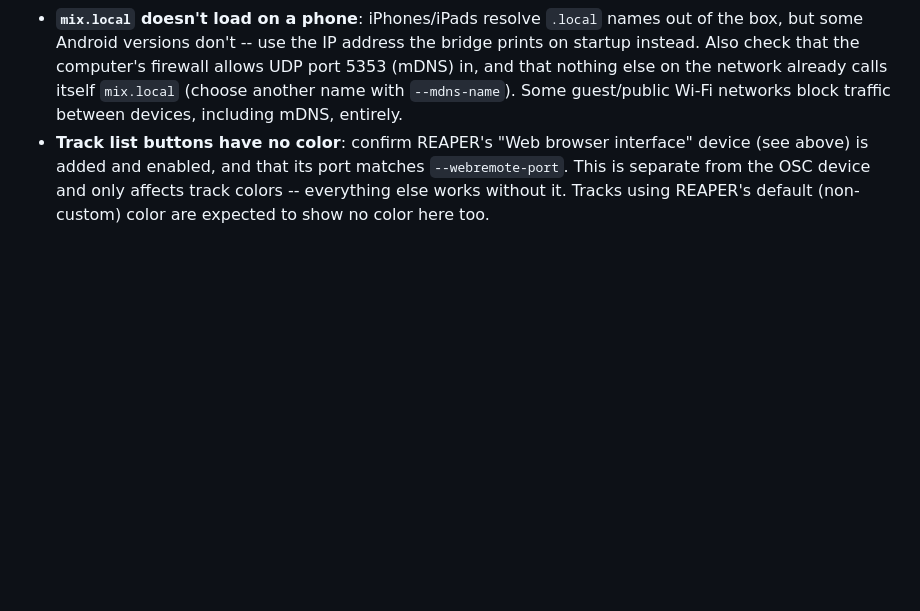
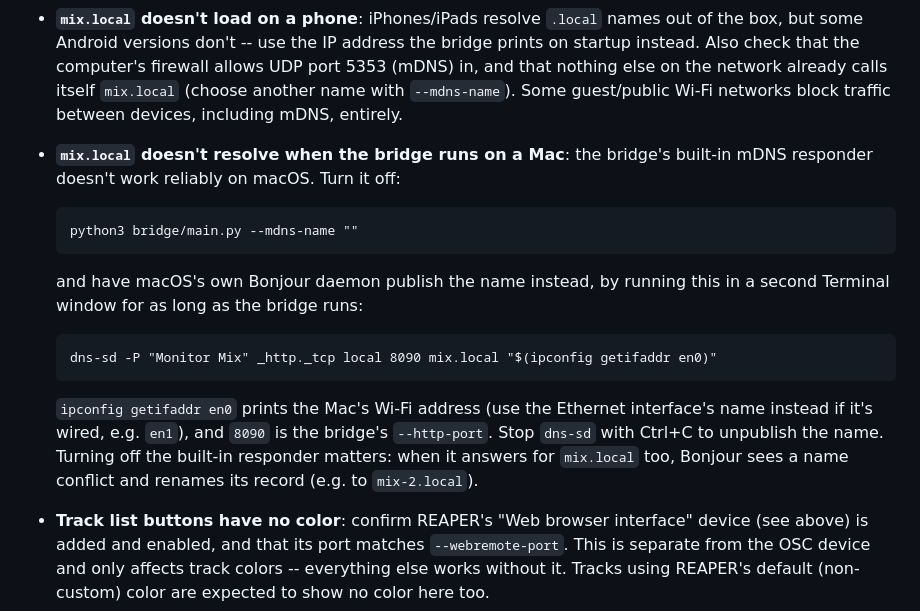
Before and after one commit to timorantalaiho/taskumikseri, a Markdown page: README.md, the part around the change. GitHub-like rendering; blank space fills up the shorter version.

Commit message:
Document publishing mix.local with dns-sd on macOS
The built-in mDNS responder doesn't work reliably when the bridge runs
on a Mac. Until that's fixed, the README describes the workaround:
turn the built-in responder off with --mdns-name "" and publish
mix.local through macOS's own Bonjour daemon with `dns-sd -P`.

Leaving the built-in responder on alongside dns-sd would make Bonjour
see a name conflict and rename its record (e.g. to mix-2.local).

Co-Authored-By: Claude Opus 5.5 <noreply@anthropic.com>

````diff
--- a/README.md
+++ b/README.md
@@ -114,6 +114,27 @@ again.
   else on the network already calls itself `mix.local` (choose another
   name with `--mdns-name`). Some guest/public Wi-Fi networks block
   traffic between devices, including mDNS, entirely.
+- **`mix.local` doesn't resolve when the bridge runs on a Mac**: the
+  bridge's built-in mDNS responder doesn't work reliably on macOS. Turn it
+  off:
+
+  ```
+  python3 bridge/main.py --mdns-name ""
+  ```
+
+  and have macOS's own Bonjour daemon publish the name instead, by running
+  this in a second Terminal window for as long as the bridge runs:
+
+  ```
+  dns-sd -P "Monitor Mix" _http._tcp local 8090 mix.local "$(ipconfig getifaddr en0)"
+  ```
+
+  `ipconfig getifaddr en0` prints the Mac's Wi-Fi address (use the
+  Ethernet interface's name instead if it's wired, e.g. `en1`), and `8090`
+  is the bridge's `--http-port`. Stop `dns-sd` with Ctrl+C to unpublish
+  the name. Turning off the built-in responder matters: when it answers
+  for `mix.local` too, Bonjour sees a name conflict and renames its record
+  (e.g. to `mix-2.local`).
 - **Track list buttons have no color**: confirm REAPER's "Web browser
   interface" device (see above) is added and enabled, and that its port
   matches `--webremote-port`. This is separate from the OSC device and only
````
